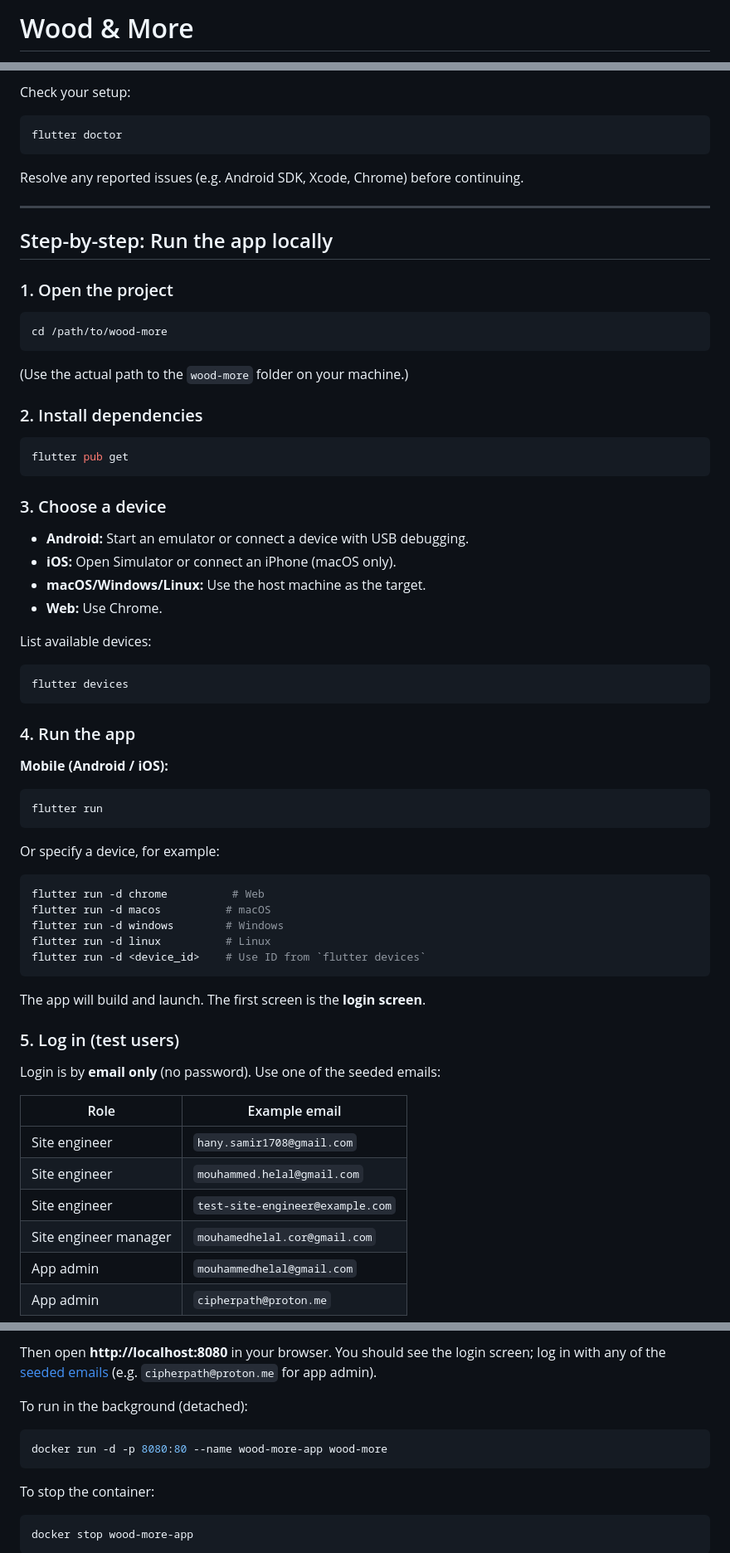
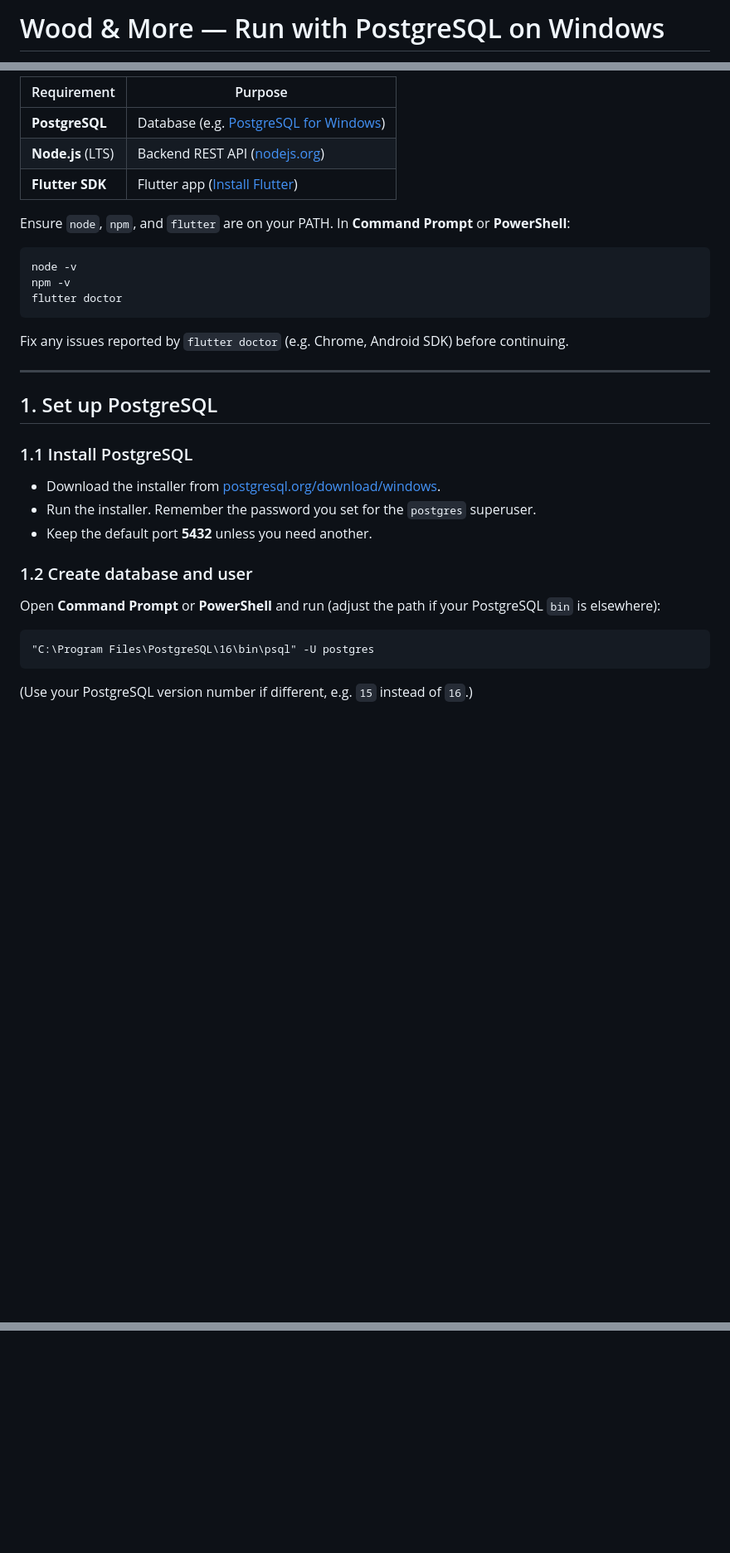
Before and after one commit to mhelaltrailer-droid/wood-more, a Markdown page: README.md, 3 parts joined by grey strips. Shown at 83% size. GitHub-like rendering; blank space fills up the shorter version.

````diff
--- a/README.md
+++ b/README.md
@@ -1,2 +1,2 @@
-# Wood & More
+# Wood & More — Run with PostgreSQL on Windows
 
@@ -28,73 +10,37 @@ A Flutter application for construction/site management: attendance, daily report
 
-Check your setup:
+| Requirement | Purpose |
+|------------|---------|
+| **PostgreSQL** | Database (e.g. [PostgreSQL for Windows](https://www.postgresql.org/download/windows/)) |
+| **Node.js** (LTS) | Backend REST API ([nodejs.org](https://nodejs.org/)) |
+| **Flutter SDK** | Flutter app ([Install Flutter](https://docs.flutter.dev/get-started/install)) |
 
-```bash
+Ensure `node`, `npm`, and `flutter` are on your PATH. In **Command Prompt** or **PowerShell**:
+
+```cmd
+node -v
+npm -v
 flutter doctor
 ```
 
-Resolve any reported issues (e.g. Android SDK, Xcode, Chrome) before continuing.
+Fix any issues reported by `flutter doctor` (e.g. Chrome, Android SDK) before continuing.
 
 ---
 
-## Step-by-step: Run the app locally
+## 1. Set up PostgreSQL
 
-### 1. Open the project
+### 1.1 Install PostgreSQL
 
-```bash
-cd /path/to/wood-more
+- Download the installer from [postgresql.org/download/windows](https://www.postgresql.org/download/windows/).
+- Run the installer. Remember the password you set for the `postgres` superuser.
+- Keep the default port **5432** unless you need another.
+
+### 1.2 Create database and user
+
+Open **Command Prompt** or **PowerShell** and run (adjust the path if your PostgreSQL `bin` is elsewhere):
+
+```cmd
+"C:\Program Files\PostgreSQL\16\bin\psql" -U postgres
 ```
 
-(Use the actual path to the `wood-more` folder on your machine.)
+(Use your PostgreSQL version number if different, e.g. `15` instead of `16`.)
 
-### 2. Install dependencies
-
-```bash
-flutter pub get
-```
-
-### 3. Choose a device
-
-- **Android:** Start an emulator or connect a device with USB debugging.
-- **iOS:** Open Simulator or connect an iPhone (macOS only).
-- **macOS/Windows/Linux:** Use the host machine as the target.
-- **Web:** Use Chrome.
-
-List available devices:
-
-```bash
-flutter devices
-```
-
-### 4. Run the app
-
-**Mobile (Android / iOS):**
-
-```bash
-flutter run
-```
-
-Or specify a device, for example:
-
-```bash
-flutter run -d chrome          # Web
-flutter run -d macos          # macOS
-flutter run -d windows        # Windows
-flutter run -d linux          # Linux
-flutter run -d <device_id>    # Use ID from `flutter devices`
-```
-
-The app will build and launch. The first screen is the **login screen**.
-
-### 5. Log in (test users)
-
-Login is by **email only** (no password). Use one of the seeded emails:
-
-| Role                  | Example email                    |
-| --------------------- | -------------------------------- |
-| Site engineer         | `hany.samir1708@gmail.com`       |
-| Site engineer         | `mouhammed.helal@gmail.com`      |
-| Site engineer         | `test-site-engineer@example.com` |
-| Site engineer manager | `mouhamedhelal.cor@gmail.com`    |
-| App admin             | `mouhammedhelal@gmail.com`       |
-| App admin             | `cipherpath@proton.me`           |
-
@@ -258,14 +178,0 @@ docker run -p 8080:80 wood-more
-Then open **http://localhost:8080** in your browser. You should see the login screen; log in with any of the [seeded emails](#5-log-in-test-users) (e.g. `cipherpath@proton.me` for app admin).
-
-To run in the background (detached):
-
-```bash
-docker run -d -p 8080:80 --name wood-more-app wood-more
-```
-
-To stop the container:
-
-```bash
-docker stop wood-more-app
-```
-
````
Also changed, not shown: other parts of README.md (+83 -160 lines).
